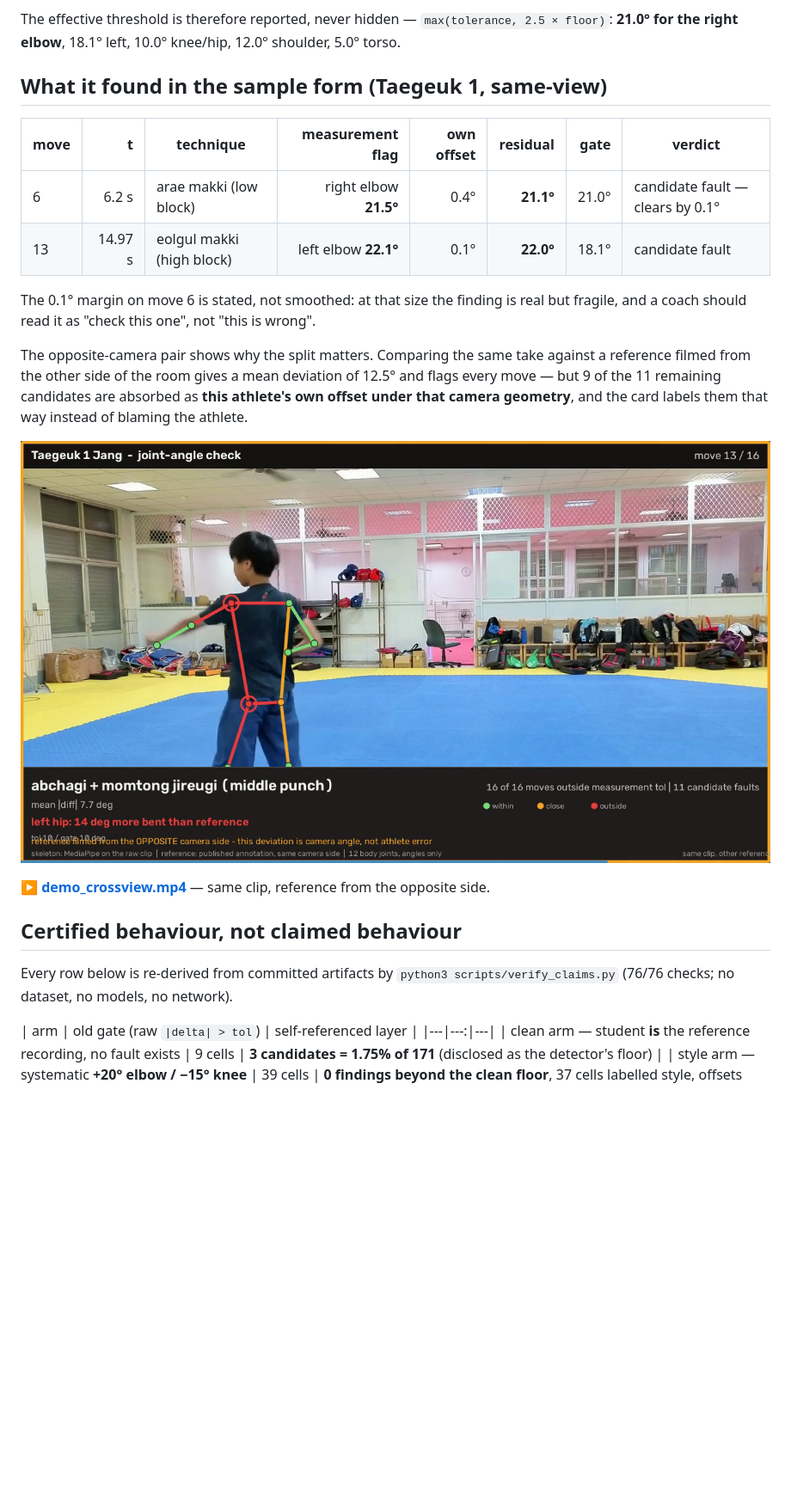
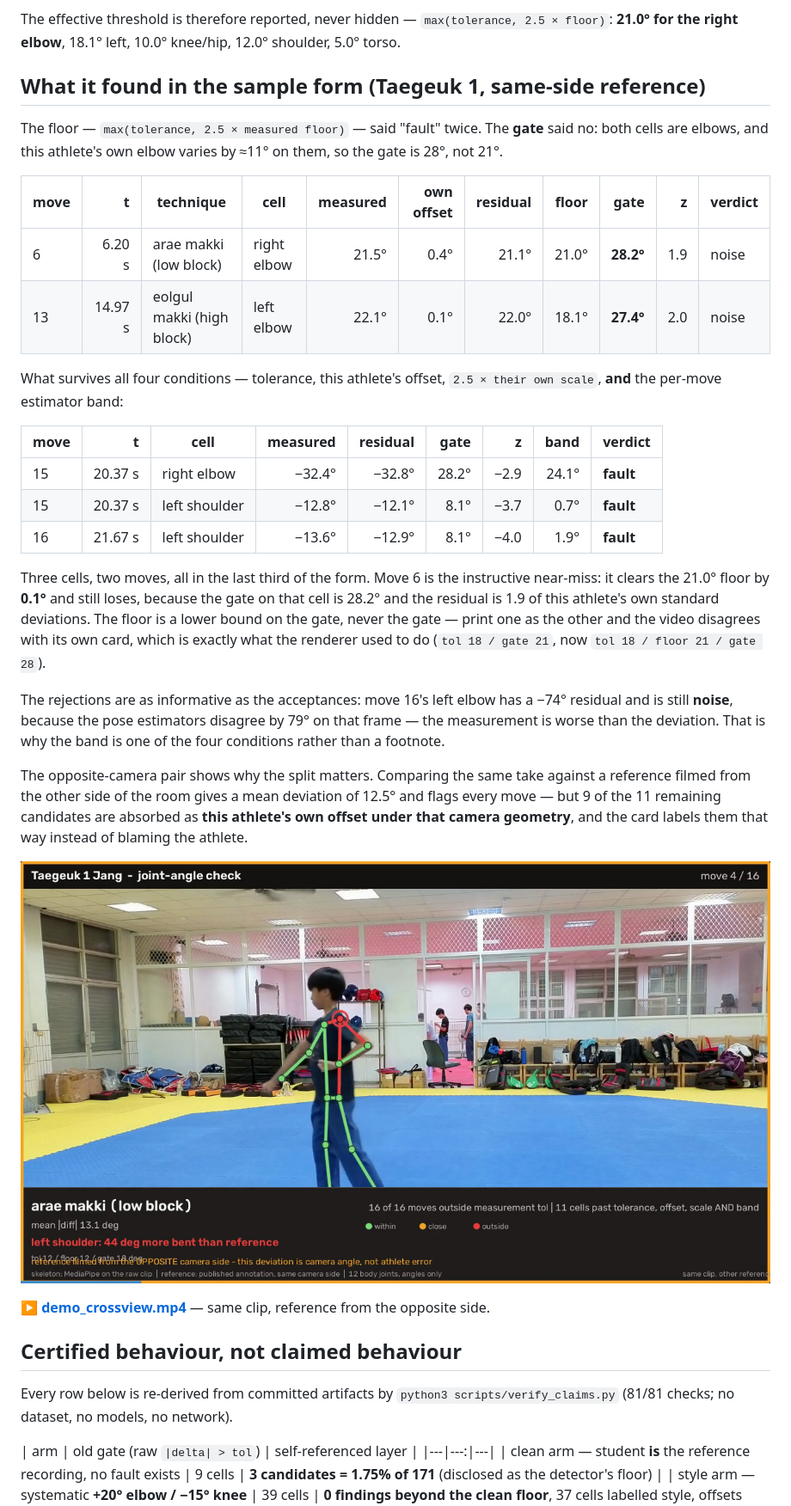
Before and after one commit to ahmadalzaro1/poomsae-coach, a Markdown page: README.md, the part around one of its changes. Shown at 86% size. Rendered like a GitHub page; pictures changed too: media/frame_crossview.png; blank space fills up the shorter version.

```diff
--- a/README.md
+++ b/README.md
@@ -71,15 +71,34 @@ The effective threshold is therefore reported, never hidden —
 `max(tolerance, 2.5 × floor)`: **21.0° for the right elbow**, 18.1° left, 10.0° knee/hip,
 12.0° shoulder, 5.0° torso.
 
-## What it found in the sample form (Taegeuk 1, same-view)
+## What it found in the sample form (Taegeuk 1, same-side reference)
 
-| move | t | technique | measurement flag | own offset | residual | gate | verdict |
-|---|---:|---|---:|---:|---:|---:|---|
-| 6 | 6.2 s | arae makki (low block) | right elbow **21.5°** | 0.4° | **21.1°** | 21.0° | candidate fault — clears by 0.1° |
-| 13 | 14.97 s | eolgul makki (high block) | left elbow **22.1°** | 0.1° | **22.0°** | 18.1° | candidate fault |
+The floor — `max(tolerance, 2.5 × measured floor)` — said "fault" twice. The **gate** said no: both
+cells are elbows, and this athlete's own elbow varies by ≈11° on them, so the gate is 28°, not 21°.
 
-The 0.1° margin on move 6 is stated, not smoothed: at that size the finding is real but fragile,
-and a coach should read it as "check this one", not "this is wrong".
+| move | t | technique | cell | measured | own offset | residual | floor | gate | z | verdict |
+|---|---:|---|---|---:|---:|---:|---:|---:|---:|---|
+| 6 | 6.20 s | arae makki (low block) | right elbow | 21.5° | 0.4° | 21.1° | 21.0° | **28.2°** | 1.9 | noise |
+| 13 | 14.97 s | eolgul makki (high block) | left elbow | 22.1° | 0.1° | 22.0° | 18.1° | **27.4°** | 2.0 | noise |
+
+What survives all four conditions — tolerance, this athlete's offset, `2.5 × their own scale`, **and**
+the per-move estimator band:
+
+| move | t | cell | measured | residual | gate | z | band | verdict |
+|---|---:|---|---:|---:|---:|---:|---:|---|
+| 15 | 20.37 s | right elbow | −32.4° | −32.8° | 28.2° | −2.9 | 24.1° | **fault** |
+| 15 | 20.37 s | left shoulder | −12.8° | −12.1° | 8.1° | −3.7 | 0.7° | **fault** |
+| 16 | 21.67 s | left shoulder | −13.6° | −12.9° | 8.1° | −4.0 | 1.9° | **fault** |
+
+Three cells, two moves, all in the last third of the form. Move 6 is the instructive near-miss: it
+clears the 21.0° floor by **0.1°** and still loses, because the gate on that cell is 28.2° and the
+residual is 1.9 of this athlete's own standard deviations. The floor is a lower bound on the gate,
+never the gate — print one as the other and the video disagrees with its own card, which is exactly
+what the renderer used to do (`tol 18 / gate 21`, now `tol 18 / floor 21 / gate 28`).
+
+The rejections are as informative as the acceptances: move 16's left elbow has a −74° residual and is
+still **noise**, because the pose estimators disagree by 79° on that frame — the measurement is worse
+than the deviation. That is why the band is one of the four conditions rather than a footnote.
 
 The opposite-camera pair shows why the split matters. Comparing the same take against a
 reference filmed from the other side of the room gives a mean deviation of 12.5° and flags every
@@ -93,7 +112,7 @@ that camera geometry**, and the card labels them that way instead of blaming the
 ## Certified behaviour, not claimed behaviour
 
 Every row below is re-derived from committed artifacts by `python3 scripts/verify_claims.py`
-(76/76 checks; no dataset, no models, no network).
+(81/81 checks; no dataset, no models, no network).
 
 | arm | old gate (raw `|delta| > tol`) | self-referenced layer |
 |---|---:|---|
```
Also changed, not shown: other parts of README.md (+2 -2 lines), docs/RESULTS.md (+14 -5 lines), media/frame_move13_elbow_fault.png (deleted), media/frame_move6_elbow.png (added), media/frame_move6_elbow_fault.png (deleted), 5 other files.
